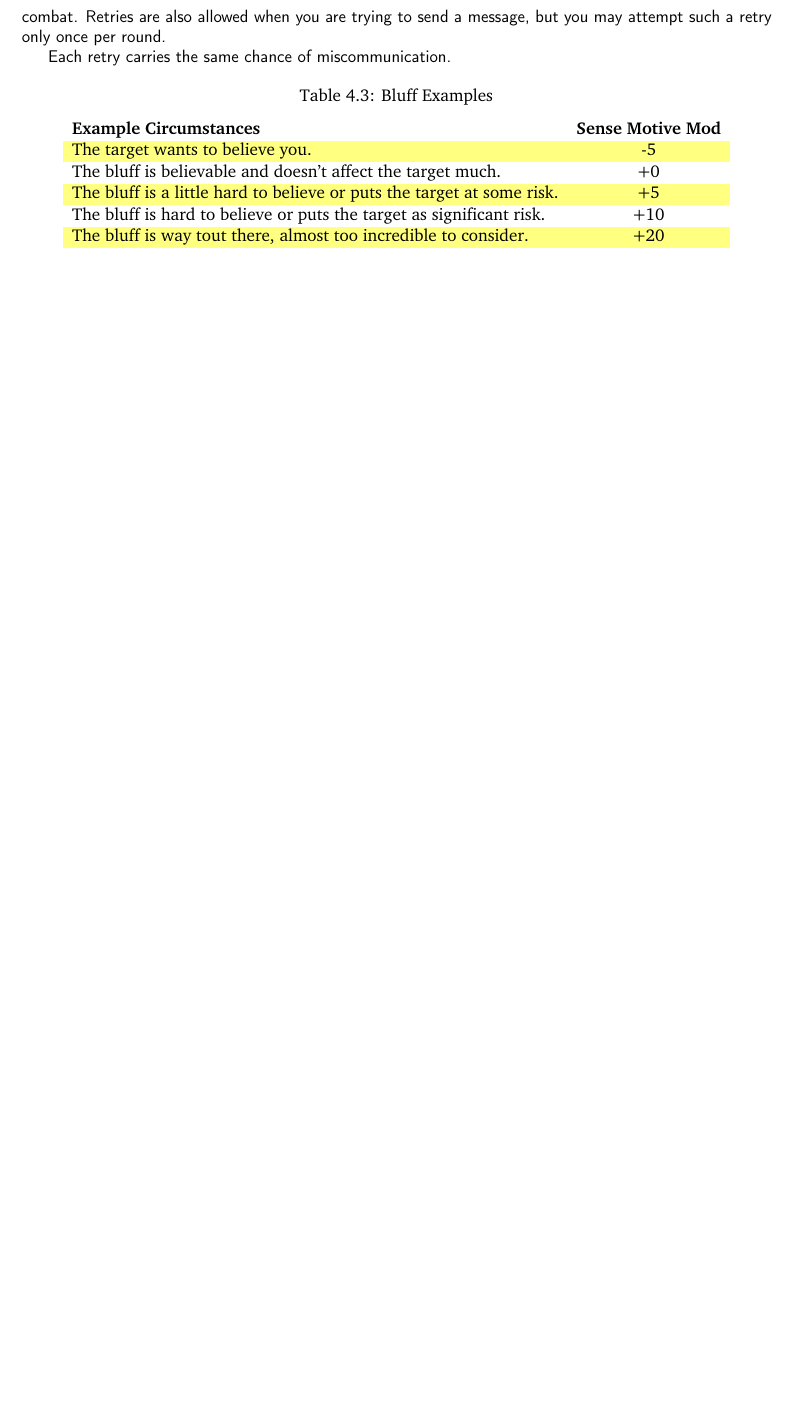
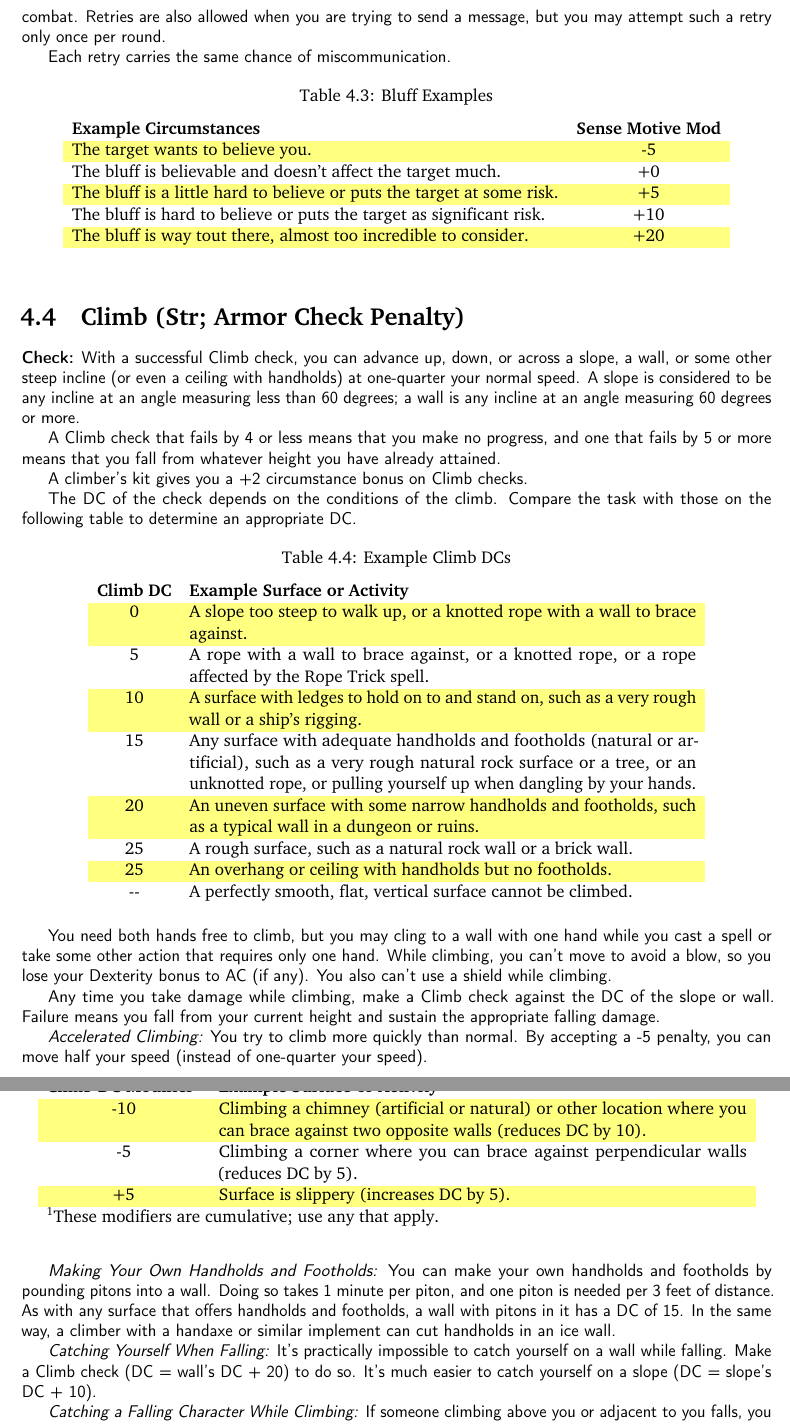
Before and after one commit to ringtailGarou/SuperTome, a LaTeX thesis (SuperTome.tex, which reads skills/climb.tex): part of page 98 of 146 before the commit and two parts of pages 98 and 99 of 147 after it, the two joined at a grey line, cut so that both start at the same text, the shorter picture padded with empty space. Compiled offline with pdfLaTeX.

Commit message:
Climb Update
Added the Climb skill entry

```diff
--- /dev/null
+++ b/skills/climb.tex
@@ -0,0 +1,43 @@
+%%%%%%%%%%%%%%%%%%%%%%%%%
+\skillentry{Climb}{(Str; Armor Check Penalty)}
+%%%%%%%%%%%%%%%%%%%%%%%%%
+
+\textbf{Check:} With a successful Climb check, you can advance up, down, or across a slope, a wall, or some other steep incline (or even a ceiling with handholds) at one-quarter your normal speed. A slope is considered to be any incline at an angle measuring less than 60 degrees; a wall is any incline at an angle measuring 60 degrees or more.
+
+A Climb check that fails by 4 or less means that you make no progress, and one that fails by 5 or more means that you fall from whatever height you have already attained.
+
+A climber's kit gives you a +2 circumstance bonus on Climb checks.
+
+The DC of the check depends on the conditions of the climb. Compare the task with those on the following table to determine an appropriate DC.
+
+\begin{basictable}{Example Climb DCs}{c p{12cm}}
+\textbf{Climb DC} & \textbf{Example Surface or Activity}\\
+0 & A slope too steep to walk up, or a knotted rope with a wall to brace against.\\
+5 & A rope with a wall to brace against, or a knotted rope, or a rope affected by the \linkspell{Rope Trick} spell.\\
+10 & A surface with ledges to hold on to and stand on, such as a very rough wall or a ship's rigging.\\
+15 & Any surface with adequate handholds and footholds (natural or artificial), such as a very rough natural rock surface or a tree, or an unknotted rope, or pulling yourself up when dangling by your hands. \\
+20 & An uneven surface with some narrow handholds and footholds, such as a typical wall in a dungeon or ruins. \\
+25 & A rough surface, such as a natural rock wall or a brick wall. \\
+25 & An overhang or ceiling with handholds but no footholds. \\
+-- & A perfectly smooth, flat, vertical surface cannot be climbed.\\
+\end{basictable}
+
+\begin{basictable}{Example Climb DCs Modifiers}{c p{12.5cm}}
+\textbf{Climb DC Modifier\textsuperscript{1}} & \textbf{Example Surface or Activity}\\
+-10 & Climbing a chimney (artificial or natural) or other location where you can brace against two opposite walls (reduces DC by 10).\\
+-5 & Climbing a corner where you can brace against perpendicular walls (reduces DC by 5).\\
++5 & Surface is slippery (increases DC by 5).\\
+\multicolumn{2}{l}{\textsuperscript{1}These modifiers are cumulative; use any that apply.}
+\end{basictable}
+
+You need both hands free to climb, but you may cling to a wall with one hand while you cast a spell or take some other action that requires only one hand. While climbing, you can't move to avoid a blow, so you lose your Dexterity bonus to AC (if any). You also can't use a shield while climbing.
+
+Any time you take damage while climbing, make a Climb check against the DC of the slope or wall. Failure means you fall from your current height and sustain the appropriate falling damage.
+
+\textit{Accelerated Climbing:} You try to climb more quickly than normal. By accepting a -5 penalty, you can move half your speed (instead of one-quarter your speed).
+
+\textit{Making Your Own Handholds and Footholds:} You can make your own handholds and footholds by pounding pitons into a wall. Doing so takes 1 minute per piton, and one piton is needed per 3 feet of distance. As with any surface that offers handholds and footholds, a wall with pitons in it has a DC of 15. In the same way, a climber with a handaxe or similar implement can cut handholds in an ice wall.
+
+\textit{Catching Yourself When Falling:} It's practically impossible to catch yourself on a wall while falling. Make a Climb check (DC = wall's DC + 20) to do so. It's much easier to catch yourself on a slope (DC = slope's DC + 10).
+
+\textit{Catching a Falling Character While Climbing:} If someone climbing above you or adjacent to you falls, you can attempt to catch the falling character if he or she is within your reach. Doing so requires a successful melee touch attack against the falling character (though he or she can voluntarily forego any Dexterity bonus to AC if desired). If you hit, you must immediately attempt a Climb check (DC = wall's DC + 10). Success indicates that you catch the falling character, but his or her total weight, including equipment, cannot exceed your heavy load limit or you automatically fall. If you fail your Climb check by 4 or less, you fail to stop the character's fall but don't lose your grip on the wall. If you fail by 5 or more, you fail to stop the character's fall and begin falling as well.
```
Also changed, not shown: chapter-heads/04-skills.tex (+1 -0 lines), SuperTome.pdf, skills/climb.tex (6 more changed lines).
